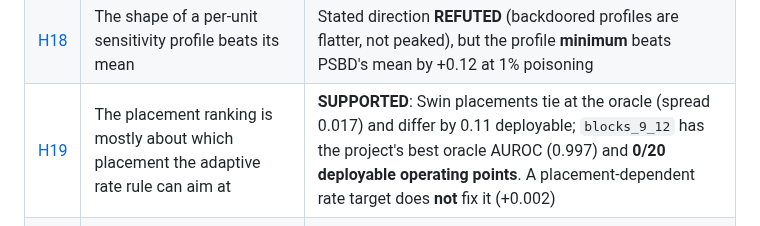
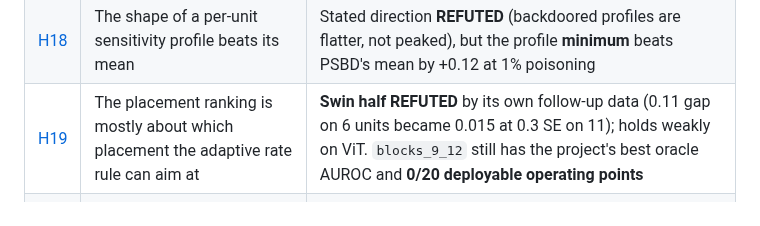
Before and after one commit to PjotrVr/psbd-transformer, a Markdown page: docs/hypothesis/README.md, the part around the change. GitHub-like rendering.

```diff
--- a/docs/hypothesis/README.md
+++ b/docs/hypothesis/README.md
@@ -53,7 +53,7 @@ written.
 | [H16](H16-where-the-backdoor-neurons-are.md) | The backdoor is one late-layer linear direction, not a set of neurons | **SUPPORTED**: post-LayerNorm rank-1 removal takes ASR 1.00 to 0.00 on every checkpoint; "neurons" framing **REFUTED** (300 of 768 coords does nothing); SAM sub-claim **REFUTED** as a LayerNorm artifact |
 | [H17](H17-low-poison-rate-is-a-placement-artifact.md) | PSBD's low-poison-rate failure is a placement artifact, not a limit of the method | **SUPPORTED on CIFAR-10**: `badnet_a2o` at 1% goes 0.297 to 0.839 one-sided, ASR 0.997; out-of-sample test in flight |
 | [H18](H18-sensitivity-profile-over-units.md) | The shape of a per-unit sensitivity profile beats its mean | Stated direction **REFUTED** (backdoored profiles are flatter, not peaked), but the profile **minimum** beats PSBD's mean by +0.12 at 1% poisoning |
-| [H19](H19-placement-ranking-is-rate-selection.md) | The placement ranking is mostly about which placement the adaptive rate rule can aim at | **SUPPORTED**: Swin placements tie at the oracle (spread 0.017) and differ by 0.11 deployable; `blocks_9_12` has the project's best oracle AUROC (0.997) and **0/20 deployable operating points**. A placement-dependent rate target does **not** fix it (+0.002) |
+| [H19](H19-placement-ranking-is-rate-selection.md) | The placement ranking is mostly about which placement the adaptive rate rule can aim at | **Swin half REFUTED** by its own follow-up data (0.11 gap on 6 units became 0.015 at 0.3 SE on 11); holds weakly on ViT. `blocks_9_12` still has the project's best oracle AUROC and **0/20 deployable operating points** |
 | [H20](H20-input-side-beats-residual-adjacent.md) | What matters is sub-layer input versus residual stream, not pre- versus post-residual | **SUPPORTED**: input-side beats residual-adjacent by **+0.054** (4.0 SE, 11/12 units); pre-versus-post, the founding question, is **+0.002**. A single site at the embedding matches 12-site schemes on 3 attacks but has a 0.56 ceiling on the patch trigger |
 | [H19](H19-channel-mask-structured-vs-elementwise.md) | Masking whole channels beats thinning every channel a little | **PRE-REGISTERED**, pilot running |
 | [H20](H20-token-mask-trigger-locality.md) | Removing whole tokens separates local triggers from distributed ones | **PRE-REGISTERED**, pilot running |
```
Also changed, not shown: .claude/docs/findings.md (+6 -4 lines), docs/hypothesis/H19-placement-ranking-is-rate-selection.md (+29 -3 lines).
